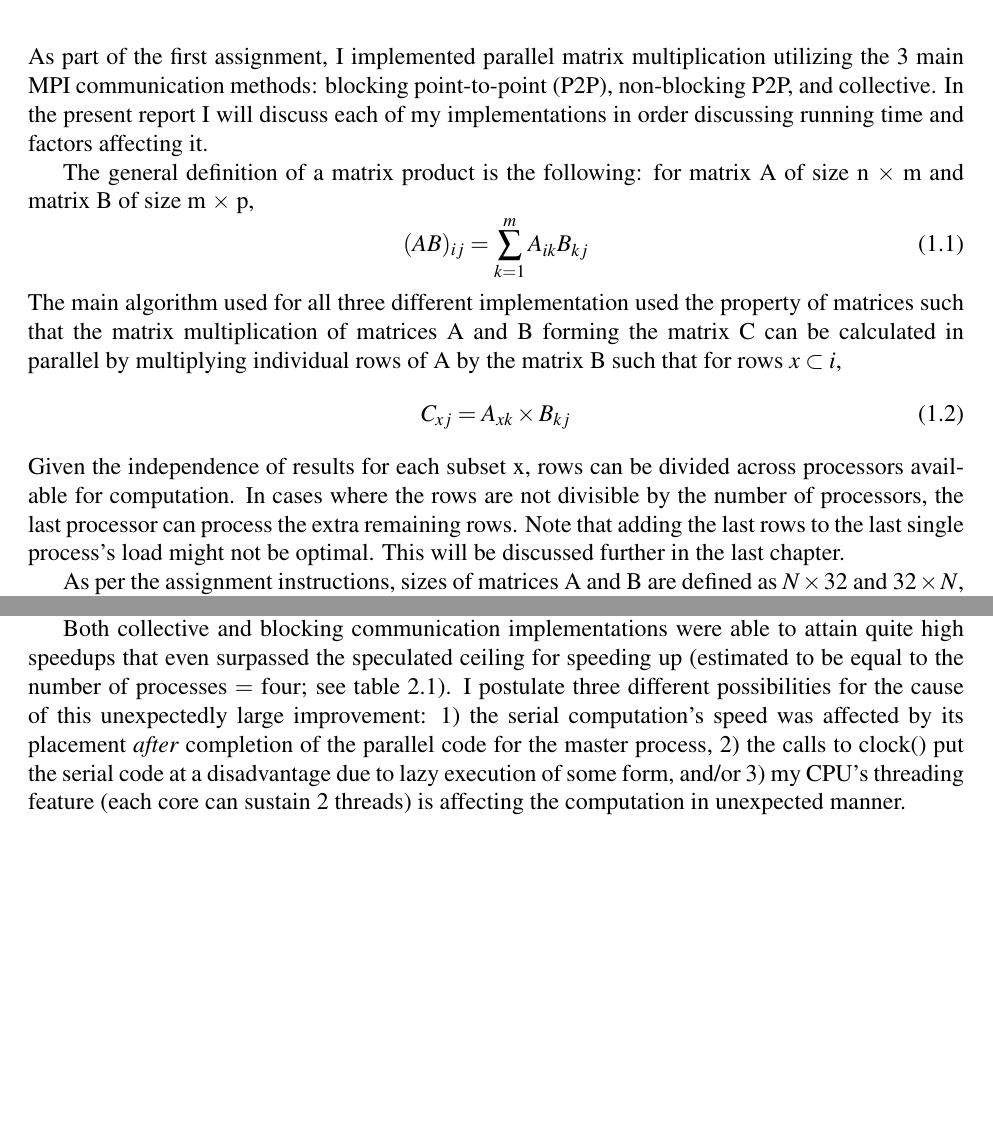
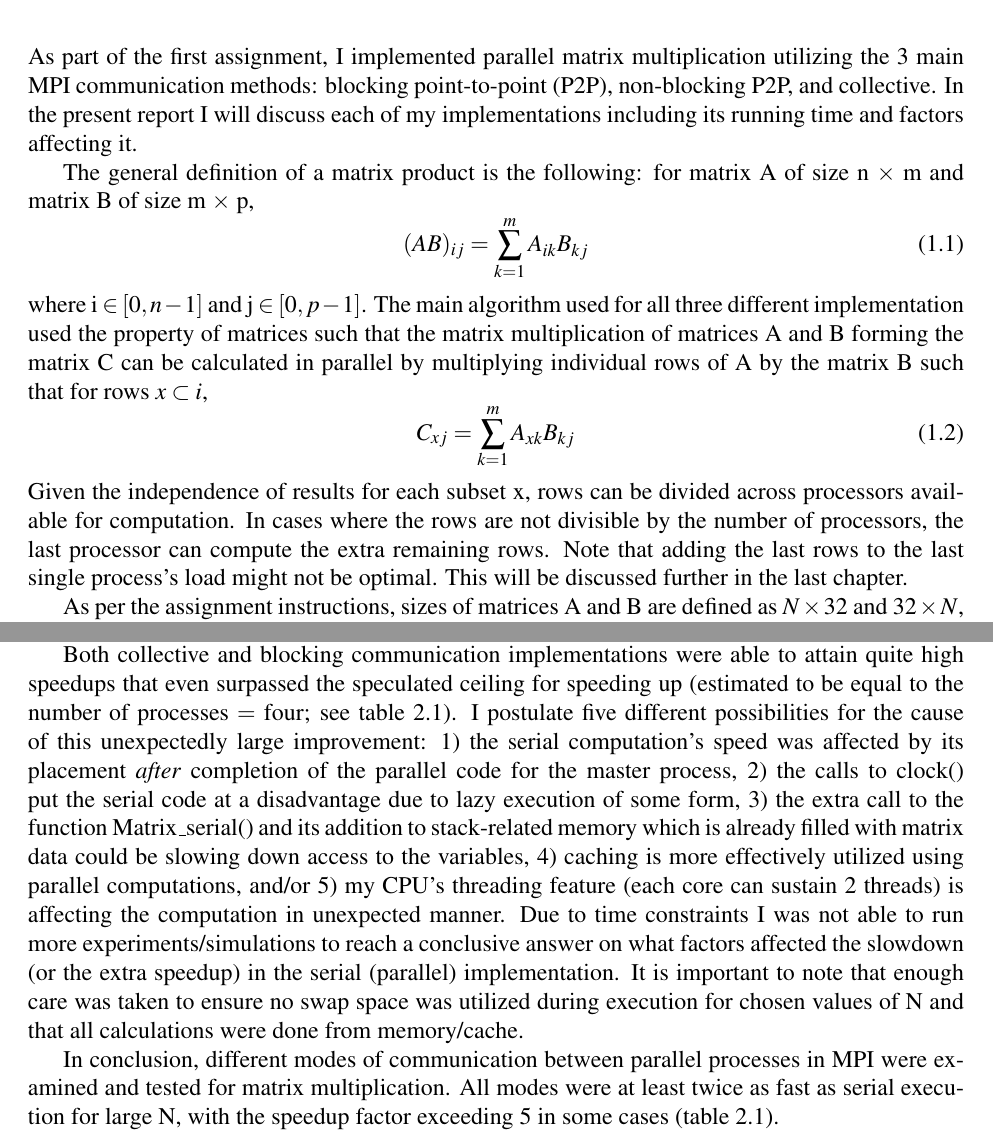
Before and after one commit to boshra/parallel_assignment, a LaTeX document (report/report.tex): two parts of pages 3 and 9 of 11, joined at a grey line, cut so that both start at the same text, the shorter picture padded with empty space. Compiled offline with pdfLaTeX.

Commit message:
Submitted writeup

```diff
--- a/report/report.tex
+++ b/report/report.tex
@@ -34,17 +34,17 @@ title=\lstname}
 \tableofcontents
 
 \chapter{Introduction}
-As part of the first assignment, I implemented parallel matrix multiplication utilizing the 3 main MPI communication methods: blocking point-to-point (P2P), non-blocking P2P, and collective. In the present report I will discuss each of my implementations in order discussing running time and factors affecting it.
+As part of the first assignment, I implemented parallel matrix multiplication utilizing the 3 main MPI communication methods: blocking point-to-point (P2P), non-blocking P2P, and collective. In the present report I will discuss each of my implementations including its running time and factors affecting it.
 
 The general definition of a matrix product is the following: for matrix A of size n $\times$ m and matrix B of size m $\times$ p,
 \begin{equation}
 (AB)_{ij}=\sum\limits_{k=1}^m A_{ik}B_{kj}
 \end{equation}
-The main algorithm used for all three different implementation used the property of matrices such that the matrix multiplication of matrices A and B forming the matrix C can be calculated in parallel by multiplying individual rows of A by the matrix B such that for rows $x \subset i$,
+where i $\in [0,n-1]$  and j $\in [0,p-1]$. The main algorithm used for all three different implementation used the property of matrices such that the matrix multiplication of matrices A and B forming the matrix C can be calculated in parallel by multiplying individual rows of A by the matrix B such that for rows $x \subset i$,
 \begin{equation}
-C_{xj} = A_{xk} \times B_{kj}
+C_{xj} = \sum\limits_{k=1}^m A_{xk} B_{kj}
 \end{equation}
-Given the independence of results for each subset x, rows can be divided across processors available for computation. In cases where the rows are not divisible by the number of processors, the last processor can process the extra remaining rows. Note that adding the last rows to the last single process's load might not be optimal. This will be discussed further in the last chapter.
+Given the independence of results for each subset x, rows can be divided across processors available for computation. In cases where the rows are not divisible by the number of processors, the last processor can compute the extra remaining rows. Note that adding the last rows to the last single process's load might not be optimal. This will be discussed further in the last chapter.
 
 As per the assignment instructions, sizes of matrices A and B are defined as $N \times 32$ and $32 \times N$, respectively. This reduces equation 1.2 to only where k $\in [0,31]$\footnote{\label{^1}Zero indexing is assumed for consistency between the equations and the C code presented below.}. To accomplish parallel implementations of matrix multiplication for all the afore-mentioned communication types between processes, I used the equation highlighted in 1.2. Each matrix was represented as a 2D array of floats and kept on the stack. No heap allocation (malloc/calloc) of memory was used and that was seen as sufficient for development purposes.
 
@@ -114,7 +114,9 @@ Serial computation (figure \ref{fig:runtime}, green)) performed incrementally wo
 
 Non-blocking communication fared the worst out of all parallel implementations with a speedup factor of around 2. I speculate that my usage of the wait function calls was not optimal and caused more pauses than necessary. I hypothesize that the usage of a buffered send (MPI\_Ibsend) could have improved performance; however, due to time constraints I was not able to pursue that. Nevertheless, an increase in performance over serial computation was achieved.
 
-Both collective and blocking communication implementations were able to attain quite high speedups that even surpassed the speculated ceiling for speeding up (estimated to be equal to the number of processes $=$ four; see table \ref{table}). I postulate three different possibilities for the cause of this unexpectedly large improvement: 1) the serial computation's speed was affected by its placement \emph{after} completion of the parallel code for the master process, 2) the calls to clock() put the serial code at a disadvantage due to lazy execution of some form, and/or 3) my CPU's threading feature (each core can sustain 2 threads) is affecting the computation in unexpected manner.
+Both collective and blocking communication implementations were able to attain quite high speedups that even surpassed the speculated ceiling for speeding up (estimated to be equal to the number of processes $=$ four; see table \ref{table}). I postulate five different possibilities for the cause of this unexpectedly large improvement: 1) the serial computation's speed was affected by its placement \emph{after} completion of the parallel code for the master process, 2) the calls to clock() put the serial code at a disadvantage due to lazy execution of some form, 3) the extra call to the function Matrix\_serial() and its addition to stack-related memory which is already filled with matrix data could be slowing down access to the variables, 4) caching is more effectively utilized using parallel computations, and/or 5) my CPU's threading feature (each core can sustain 2 threads) is affecting the computation in unexpected manner. Due to time constraints I was not able to run more experiments/simulations to reach a conclusive answer on what factors affected the slowdown (or the extra speedup) in the serial (parallel) implementation. It is important to note that enough care was taken to ensure no swap space was utilized during execution for chosen values of N and that all calculations were done from memory/cache.
+
+In conclusion, different modes of communication between parallel processes in MPI were examined and tested for matrix multiplication. All modes were at least twice as fast as serial execution for large N, with the speedup factor exceeding 5 in some cases (table \ref{table}).
 
 \appendix
 \chapter*{Code appendix}
```
Also changed, not shown: report/report.tex (7 more changed lines).
